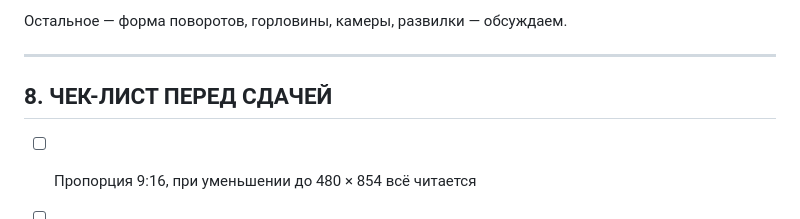
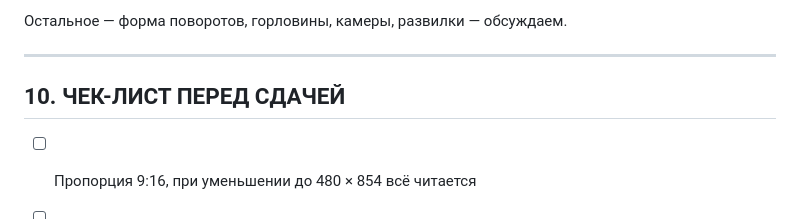
Before and after one commit to mvepurash/deep-dive, a Markdown page: docs/artist_brief_ru.md, the part around the change. GitHub-like rendering.

Commit message:
ТЗ художнику: исправлена нумерация разделов
Co-Authored-By: Claude Opus 5 <noreply@anthropic.com>
Claude-Session: https://claude.ai/code/session_01PpYFCjWNdNRrAcfmkbGt6g

```diff
--- a/docs/artist_brief_ru.md
+++ b/docs/artist_brief_ru.md
@@ -299,7 +299,7 @@
 
 ---
 
-## 8. ЧЕК-ЛИСТ ПЕРЕД СДАЧЕЙ
+## 10. ЧЕК-ЛИСТ ПЕРЕД СДАЧЕЙ
 
 - [ ] Пропорция 9:16, при уменьшении до 480 × 854 всё читается
 - [ ] Все слоты под числа оставлены **пустыми**
```
